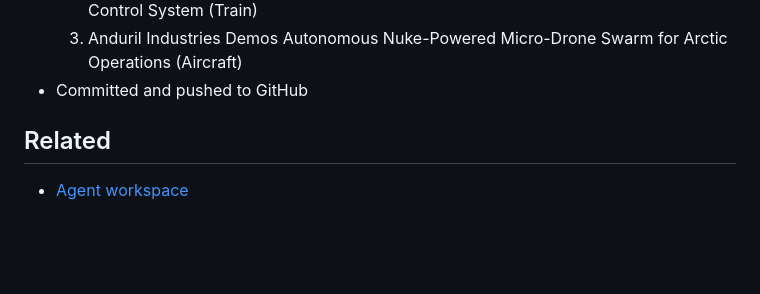
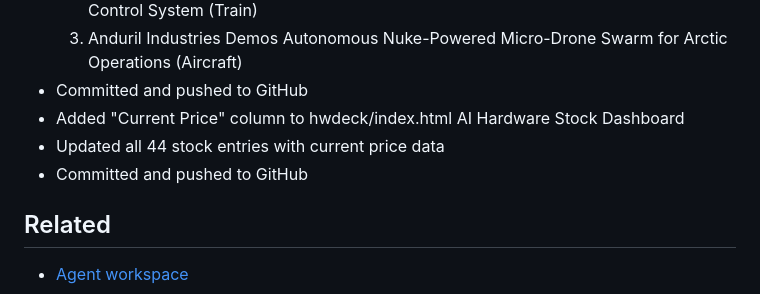
Before and after one commit to upsideprompts/upsideprompts.github.io, a Markdown page: USER.md, the part around the change. Drawn GitHub-style; blank space fills up the shorter version.

Commit message:
Update USER.md with July 6 hwdeck changes

```diff
--- a/USER.md
+++ b/USER.md
@@ -118,6 +118,9 @@ _Learn about the person you're helping. Update this as you go._
   2. Japan's JR Central Partners with NVIDIA for AI-Powered Autonomous Shinkansen Control System (Train)
   3. Anduril Industries Demos Autonomous Nuke-Powered Micro-Drone Swarm for Arctic Operations (Aircraft)
 - Committed and pushed to GitHub
+- Added "Current Price" column to hwdeck/index.html AI Hardware Stock Dashboard
+- Updated all 44 stock entries with current price data
+- Committed and pushed to GitHub
 
 ## Related
 
```
